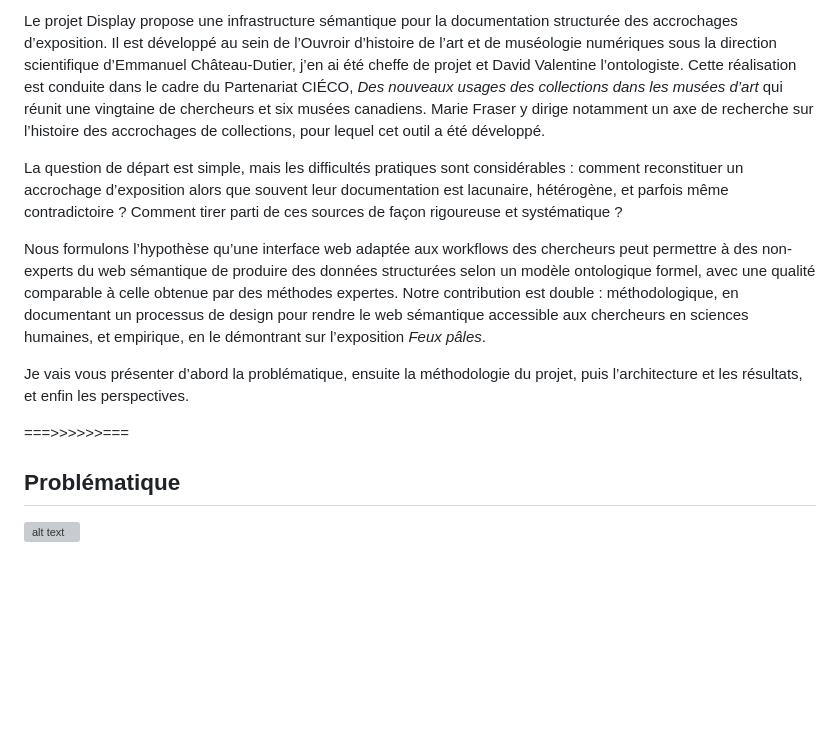
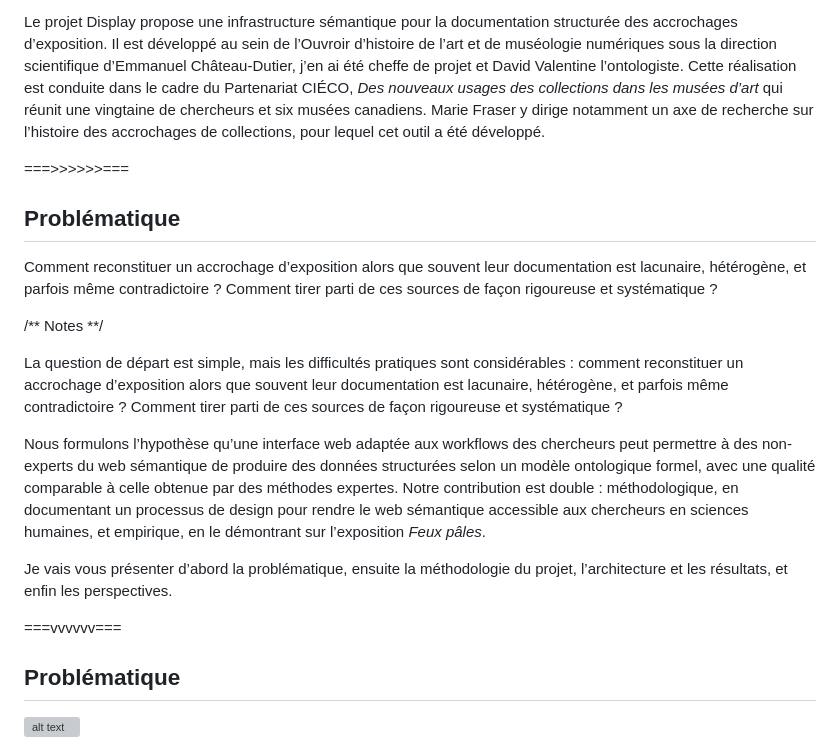
Before and after one commit to ouvroir/atelier-display, a Markdown page: humanistica2026/2026-05-22-humanistica.md, the part around the change. Drawn GitHub-style; blank space fills up the shorter version; grey boxes are pictures that could not be loaded.

Commit message:
modif prob

```diff
--- a/humanistica2026/2026-05-22-humanistica.md
+++ b/humanistica2026/2026-05-22-humanistica.md
@@ -56,13 +56,21 @@
 
 Le projet Display propose une infrastructure sémantique pour la documentation structurée des accrochages d’exposition. Il est développé au sein de l’Ouvroir d’histoire de l’art et de muséologie numériques sous la direction scientifique d’Emmanuel Château-Dutier, j’en ai été cheffe de projet et David Valentine l’ontologiste. Cette réalisation est conduite dans le cadre du Partenariat CIÉCO, *Des nouveaux usages des collections dans les musées d’art*  qui réunit une vingtaine de chercheurs et six musées canadiens. Marie Fraser y dirige notamment un axe de recherche sur l’histoire des accrochages de collections, pour lequel cet outil a été développé.
 
+===>>>>>>===
+
+## Problématique
+
+Comment reconstituer un accrochage d’exposition alors que souvent leur documentation est lacunaire, hétérogène, et parfois même contradictoire ? Comment tirer parti de ces sources de façon rigoureuse et systématique ?
+
+/** Notes **/
+
 La question de départ est simple, mais les difficultés pratiques sont considérables : comment reconstituer un accrochage d’exposition alors que souvent leur documentation est lacunaire, hétérogène, et parfois même contradictoire ? Comment tirer parti de ces sources de façon rigoureuse et systématique ?
 
 Nous formulons l’hypothèse qu’une interface web adaptée aux workflows des chercheurs peut permettre à des non-experts du web sémantique de produire des données structurées selon un modèle ontologique formel, avec une qualité comparable à celle obtenue par des méthodes expertes. Notre contribution est double : méthodologique, en documentant un processus de design pour rendre le web sémantique accessible aux chercheurs en sciences humaines, et empirique, en le démontrant sur l’exposition *Feux pâles*.
 
-Je vais vous présenter d’abord la problématique, ensuite la méthodologie du projet, puis l’architecture et les résultats, et enfin les perspectives.
+Je vais vous présenter d’abord la problématique, ensuite la méthodologie du projet, l’architecture et les résultats, et enfin les perspectives.
 
-===>>>>>>===
+===vvvvvv===
 
 ## Problématique
 
```
